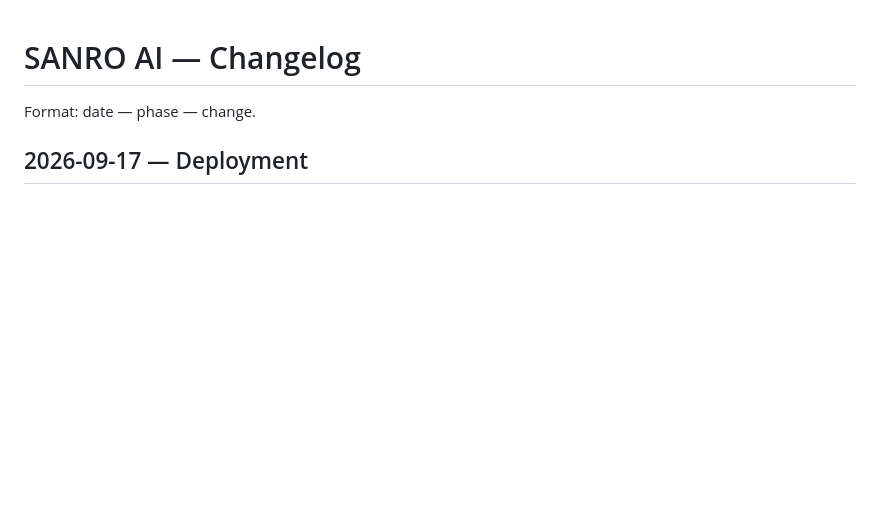
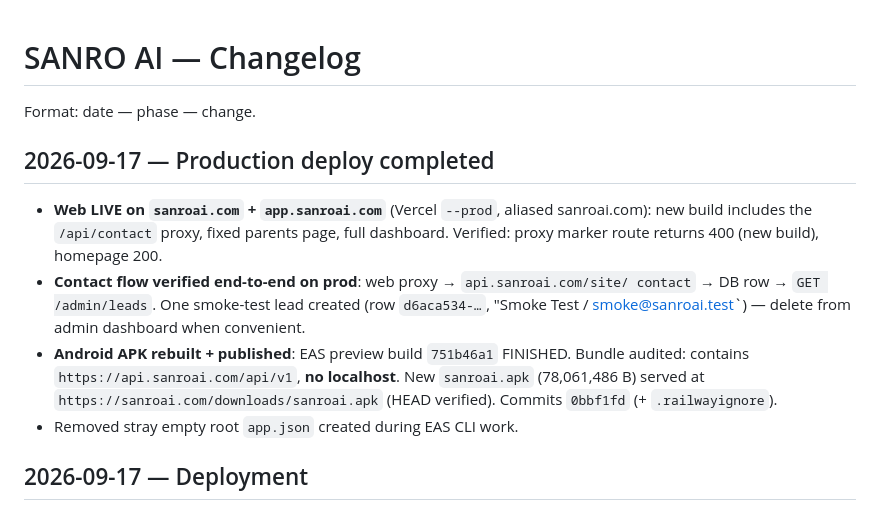
Before and after one commit to sanroai/app, a Markdown page: docs/CHANGELOG.md, the part around the change. Drawn GitHub-style; blank space fills up the shorter version.

Commit message:
docs: complete production deployment (web + APK)

```diff
--- a/docs/CHANGELOG.md
+++ b/docs/CHANGELOG.md
@@ -1,6 +1,20 @@
 # SANRO AI — Changelog
 
 Format: date — phase — change.
+
+## 2026-09-17 — Production deploy completed
+- **Web LIVE on `sanroai.com` + `app.sanroai.com`** (Vercel `--prod`, aliased
+  sanroai.com): new build includes the `/api/contact` proxy, fixed parents page,
+  full dashboard. Verified: proxy marker route returns 400 (new build), homepage 200.
+- **Contact flow verified end-to-end on prod**: web proxy → `api.sanroai.com/site/
+  contact` → DB row → `GET /admin/leads`. One smoke-test lead created (row
+  `d6aca534-…`, "Smoke Test / smoke@sanroai.test`) — delete from admin dashboard
+  when convenient.
+- **Android APK rebuilt + published**: EAS preview build `751b46a1` FINISHED.
+  Bundle audited: contains `https://api.sanroai.com/api/v1`, **no localhost**.
+  New `sanroai.apk` (78,061,486 B) served at `https://sanroai.com/downloads/sanroai.apk`
+  (HEAD verified). Commits `0bbf1fd` (+ `.railwayignore`).
+- Removed stray empty root `app.json` created during EAS CLI work.
 
 ## 2026-09-17 — Deployment
 - Commit `34c3523` pushed to origin/master.
```
Also changed, not shown: docs/REBUILD_PROGRESS.md (+14 -20 lines).
